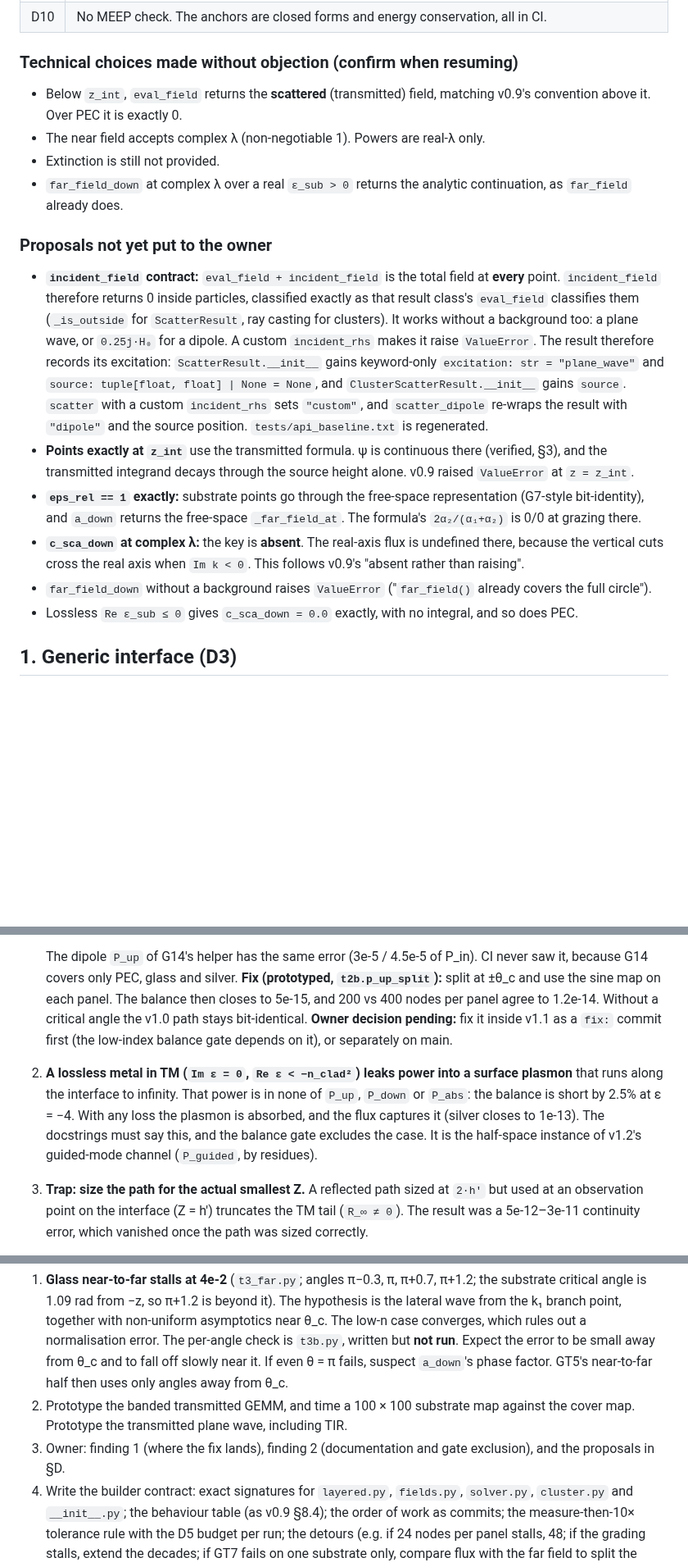
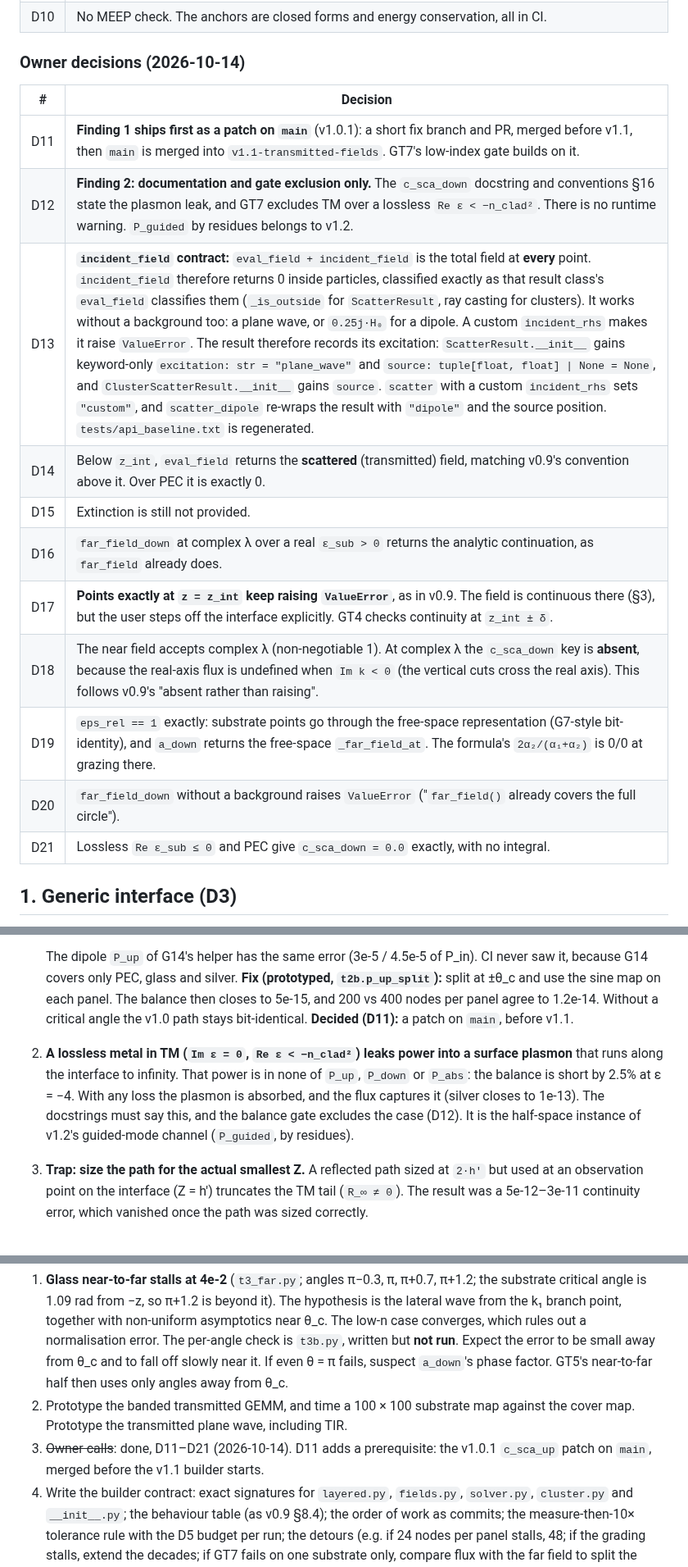
Before and after one commit to claudio-sc/pysie2d, a Markdown page: docs/design/transmitted-spec.md, 3 parts joined by grey strips. Shown at 82% size. Drawn GitHub-style; blank space fills up the shorter version.

Commit message:
docs: record v1.1 owner decisions D11–D21
Co-Authored-By: Claude Opus 5.5 <noreply@anthropic.com>

```diff
--- a/docs/design/transmitted-spec.md
+++ b/docs/design/transmitted-spec.md
@@ -29,41 +29,21 @@ multilayer plugs in its own.
 | D9 | The old `v1.1-layered` branch is deleted (it was identical to main). Multilayers become v1.2, on a new branch when they start. |
 | D10 | No MEEP check. The anchors are closed forms and energy conservation, all in CI. |
 
-### Technical choices made without objection (confirm when resuming)
+### Owner decisions (2026-10-14)
 
-- Below `z_int`, `eval_field` returns the **scattered** (transmitted) field, matching
-  v0.9's convention above it. Over PEC it is exactly 0.
-- The near field accepts complex λ (non-negotiable 1). Powers are real-λ only.
-- Extinction is still not provided.
-- `far_field_down` at complex λ over a real `ε_sub > 0` returns the analytic
-  continuation, as `far_field` already does.
-
-### Proposals not yet put to the owner
-
-- **`incident_field` contract:** `eval_field + incident_field` is the total field
-  at **every** point. `incident_field` therefore returns 0 inside particles,
-  classified exactly as that result class's `eval_field` classifies them
-  (`_is_outside` for `ScatterResult`, ray casting for clusters). It works without
-  a background too: a plane wave, or `0.25j·H₀` for a dipole. A custom
-  `incident_rhs` makes it raise `ValueError`. The result therefore records its
-  excitation: `ScatterResult.__init__` gains keyword-only `excitation: str =
-  "plane_wave"` and `source: tuple[float, float] | None = None`, and
-  `ClusterScatterResult.__init__` gains `source`. `scatter` with a custom
-  `incident_rhs` sets `"custom"`, and `scatter_dipole` re-wraps the result with
-  `"dipole"` and the source position. `tests/api_baseline.txt` is regenerated.
-- **Points exactly at `z_int`** use the transmitted formula. ψ is continuous
-  there (verified, §3), and the transmitted integrand decays through the source
-  height alone. v0.9 raised `ValueError` at `z = z_int`.
-- **`eps_rel == 1` exactly:** substrate points go through the free-space
-  representation (G7-style bit-identity), and `a_down` returns the free-space
-  `_far_field_at`. The formula's `2α₂/(α₁+α₂)` is 0/0 at grazing there.
-- **`c_sca_down` at complex λ:** the key is **absent**. The real-axis flux is
-  undefined there, because the vertical cuts cross the real axis when `Im k < 0`.
-  This follows v0.9's "absent rather than raising".
-- `far_field_down` without a background raises `ValueError` ("`far_field()`
-  already covers the full circle").
-- Lossless `Re ε_sub ≤ 0` gives `c_sca_down = 0.0` exactly, with no integral,
-  and so does PEC.
+| # | Decision |
+|---|---|
+| D11 | **Finding 1 ships first as a patch on `main`** (v1.0.1): a short fix branch and PR, merged before v1.1, then `main` is merged into `v1.1-transmitted-fields`. GT7's low-index gate builds on it. |
+| D12 | **Finding 2: documentation and gate exclusion only.** The `c_sca_down` docstring and conventions §16 state the plasmon leak, and GT7 excludes TM over a lossless `Re ε < −n_clad²`. There is no runtime warning. `P_guided` by residues belongs to v1.2. |
+| D13 | **`incident_field` contract:** `eval_field + incident_field` is the total field at **every** point. `incident_field` therefore returns 0 inside particles, classified exactly as that result class's `eval_field` classifies them (`_is_outside` for `ScatterResult`, ray casting for clusters). It works without a background too: a plane wave, or `0.25j·H₀` for a dipole. A custom `incident_rhs` makes it raise `ValueError`. The result therefore records its excitation: `ScatterResult.__init__` gains keyword-only `excitation: str = "plane_wave"` and `source: tuple[float, float] \| None = None`, and `ClusterScatterResult.__init__` gains `source`. `scatter` with a custom `incident_rhs` sets `"custom"`, and `scatter_dipole` re-wraps the result with `"dipole"` and the source position. `tests/api_baseline.txt` is regenerated. |
+| D14 | Below `z_int`, `eval_field` returns the **scattered** (transmitted) field, matching v0.9's convention above it. Over PEC it is exactly 0. |
+| D15 | Extinction is still not provided. |
+| D16 | `far_field_down` at complex λ over a real `ε_sub > 0` returns the analytic continuation, as `far_field` already does. |
+| D17 | **Points exactly at `z = z_int` keep raising `ValueError`**, as in v0.9. The field is continuous there (§3), but the user steps off the interface explicitly. GT4 checks continuity at `z_int ± δ`. |
+| D18 | The near field accepts complex λ (non-negotiable 1). At complex λ the `c_sca_down` key is **absent**, because the real-axis flux is undefined when `Im k < 0` (the vertical cuts cross the real axis). This follows v0.9's "absent rather than raising". |
+| D19 | `eps_rel == 1` exactly: substrate points go through the free-space representation (G7-style bit-identity), and `a_down` returns the free-space `_far_field_at`. The formula's `2α₂/(α₁+α₂)` is 0/0 at grazing there. |
+| D20 | `far_field_down` without a background raises `ValueError` ("`far_field()` already covers the full circle"). |
+| D21 | Lossless `Re ε_sub ≤ 0` and PEC give `c_sca_down = 0.0` exactly, with no integral. |
 
 ## 1. Generic interface (D3)
 
@@ -204,14 +184,13 @@ yet prototyped**.
    **Fix (prototyped, `t2b.p_up_split`):** split at ±θ_c and use the sine map on
    each panel. The balance then closes to 5e-15, and 200 vs 400 nodes per panel
    agree to 1.2e-14. Without a critical angle the v1.0 path stays bit-identical.
-   **Owner decision pending:** fix it inside v1.1 as a `fix:` commit first (the
-   low-index balance gate depends on it), or separately on main.
+   **Decided (D11):** a patch on `main`, before v1.1.
 2. **A lossless metal in TM (`Im ε = 0`, `Re ε < −n_clad²`) leaks power into a
    surface plasmon** that runs along the interface to infinity. That power is in
    none of `P_up`, `P_down` or `P_abs`: the balance is short by 2.5% at ε = −4.
    With any loss the plasmon is absorbed, and the flux captures it (silver
    closes to 1e-13). The docstrings must say this, and the balance gate excludes
-   the case. It is the half-space instance of v1.2's guided-mode channel
+   the case (D12). It is the half-space instance of v1.2's guided-mode channel
    (`P_guided`, by residues).
 3. **Trap: size the path for the actual smallest Z.** A reflected path sized at
    `2·h'` but used at an observation point on the interface (Z = h') truncates
@@ -256,8 +235,8 @@ contract.
    GT5's near-to-far half then uses only angles away from θ_c.
 2. Prototype the banded transmitted GEMM, and time a 100 × 100 substrate map
    against the cover map. Prototype the transmitted plane wave, including TIR.
-3. Owner: finding 1 (where the fix lands), finding 2 (documentation and gate
-   exclusion), and the proposals in §D.
+3. ~~Owner calls~~: done, D11–D21 (2026-10-14). D11 adds a prerequisite: the
+   v1.0.1 `c_sca_up` patch on `main`, merged before the v1.1 builder starts.
 4. Write the builder contract: exact signatures for `layered.py`, `fields.py`,
    `solver.py`, `cluster.py` and `__init__.py`; the behaviour table (as v0.9
    §8.4); the order of work as commits; the measure-then-10× tolerance rule with
```
Also changed, not shown: other parts of docs/design/transmitted-spec.md (+1 -1 lines).
